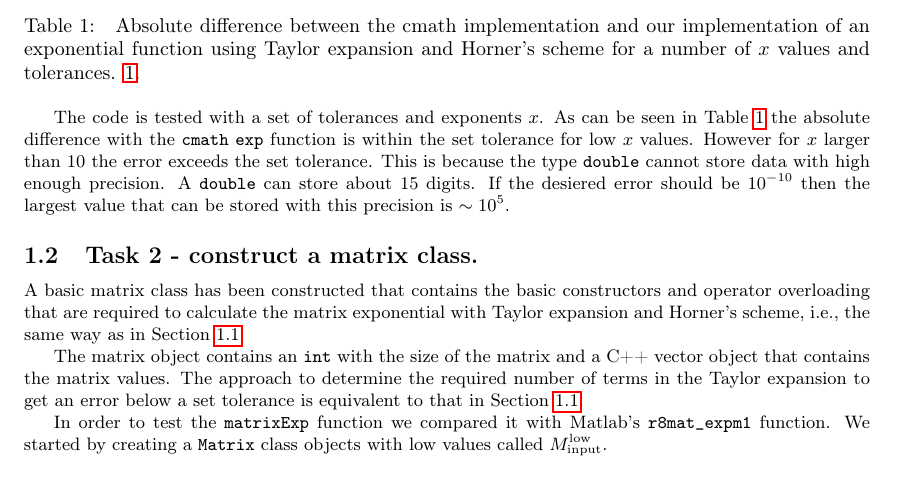
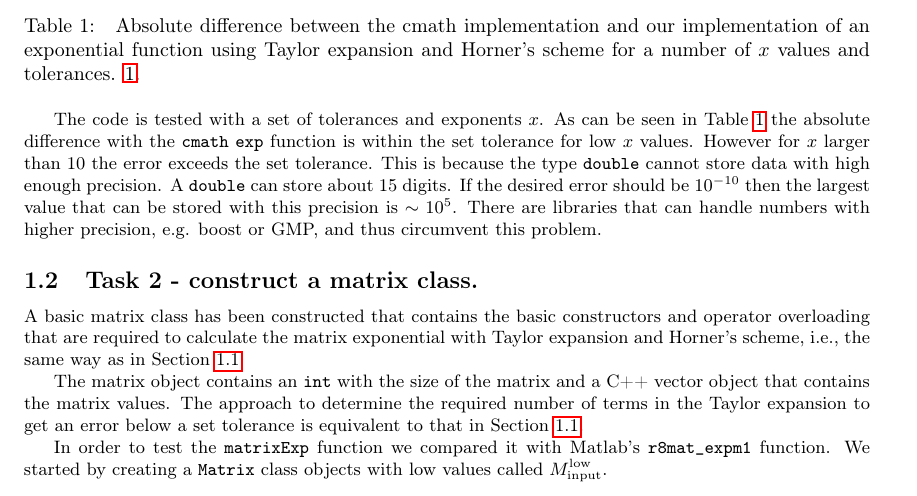
Before and after one commit to andreasakarlsson/cpp-sci-comp, a LaTeX document (project2/project2.tex): part of page 1 of 2, cut so that both start at the same text. Compiled offline with pdfLaTeX.

Commit message:
Added sentence about libraries

```diff
--- a/project2/project2.tex
+++ b/project2/project2.tex
@@ -62,9 +62,9 @@ with the \texttt{cmath} \texttt{exp} function is within the set
 tolerance for low $x$ values. However for $x$ larger than 10 the error
 exceeds the set tolerance. This is because the type \texttt{double}
 cannot store data with high enough precision. A \texttt{double} can
-store about 15 digits. If the desiered error should be $10^{-10}$ then
+store about 15 digits. If the desired error should be $10^{-10}$ then
 the largest value that can be stored with this precision is
-$\sim 10^{5}$.
+$\sim 10^{5}$. There are libraries that can handle numbers with higher precision, e.g. boost or GMP, and thus circumvent this problem.
 
 
 \subsection{Task 2 - construct a matrix class.}
```
